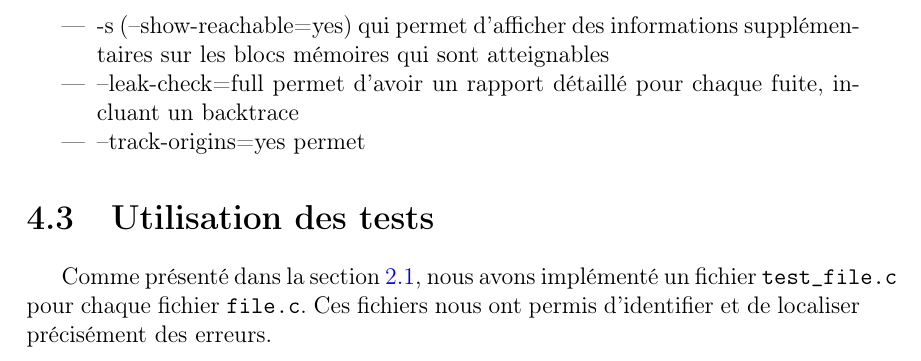
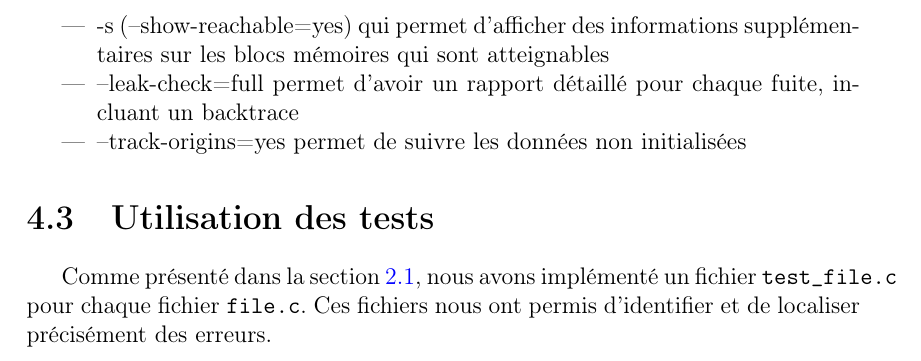
Before and after one commit to smabkhout/bourgade, a LaTeX document (rapport/rapport.tex): part of page 25 of 27, cut so that both start at the same text. Compiled offline with pdfLaTeX.

Commit message:
modif rapport

```diff
--- a/rapport/rapport.tex
+++ b/rapport/rapport.tex
@@ -718,7 +718,7 @@ Valgrind nous a aussi été très utile dans la mesure où nous utilisons de l'a
 \begin{itemize}
     \item -s (--show-reachable=yes) qui permet d'afficher des informations supplémentaires sur les blocs mémoires qui sont atteignables
     \item --leak-check=full permet d'avoir un rapport détaillé pour chaque fuite, incluant un backtrace
-    \item --track-origins=yes permet
+    \item --track-origins=yes permet de suivre les données non initialisées
 \end{itemize}
 \section{Utilisation des tests}
 Comme présenté dans la section \ref{organisation}, nous avons implémenté un fichier \texttt{test\_file.c} pour chaque fichier \texttt{file.c}. Ces fichiers nous ont permis d'identifier et de localiser précisément des erreurs.
```
